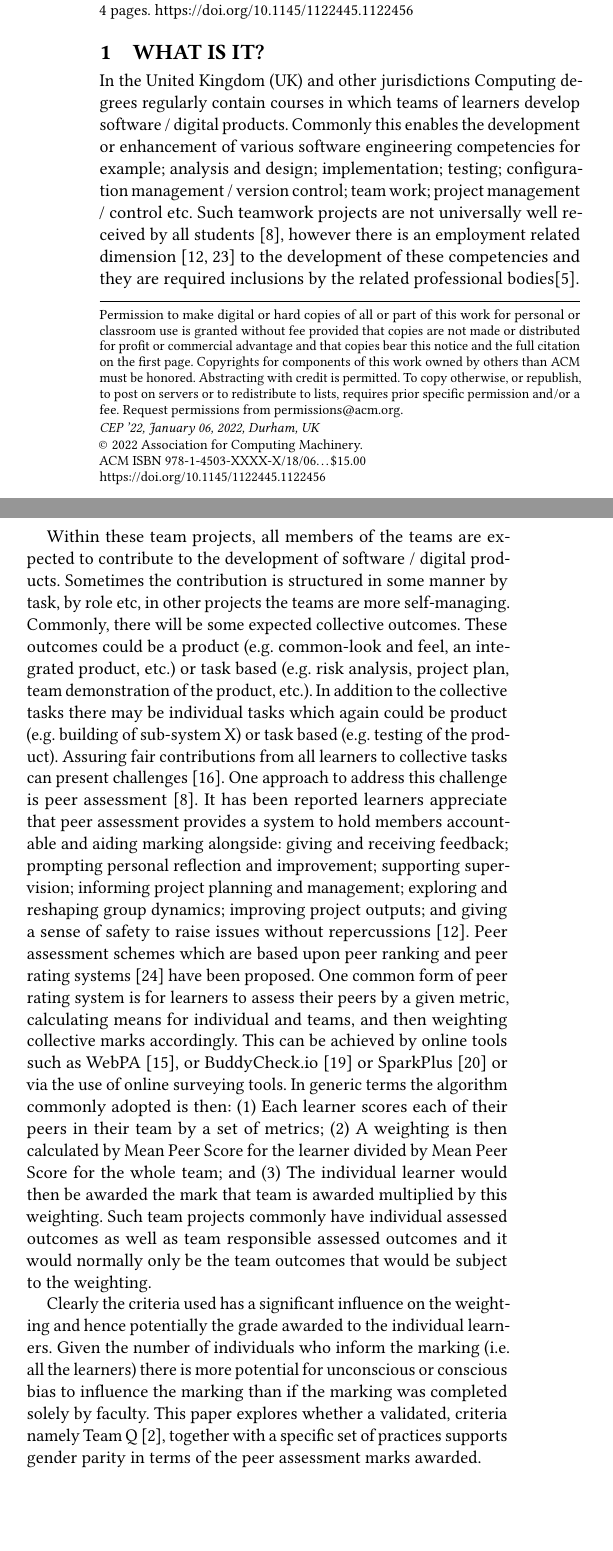
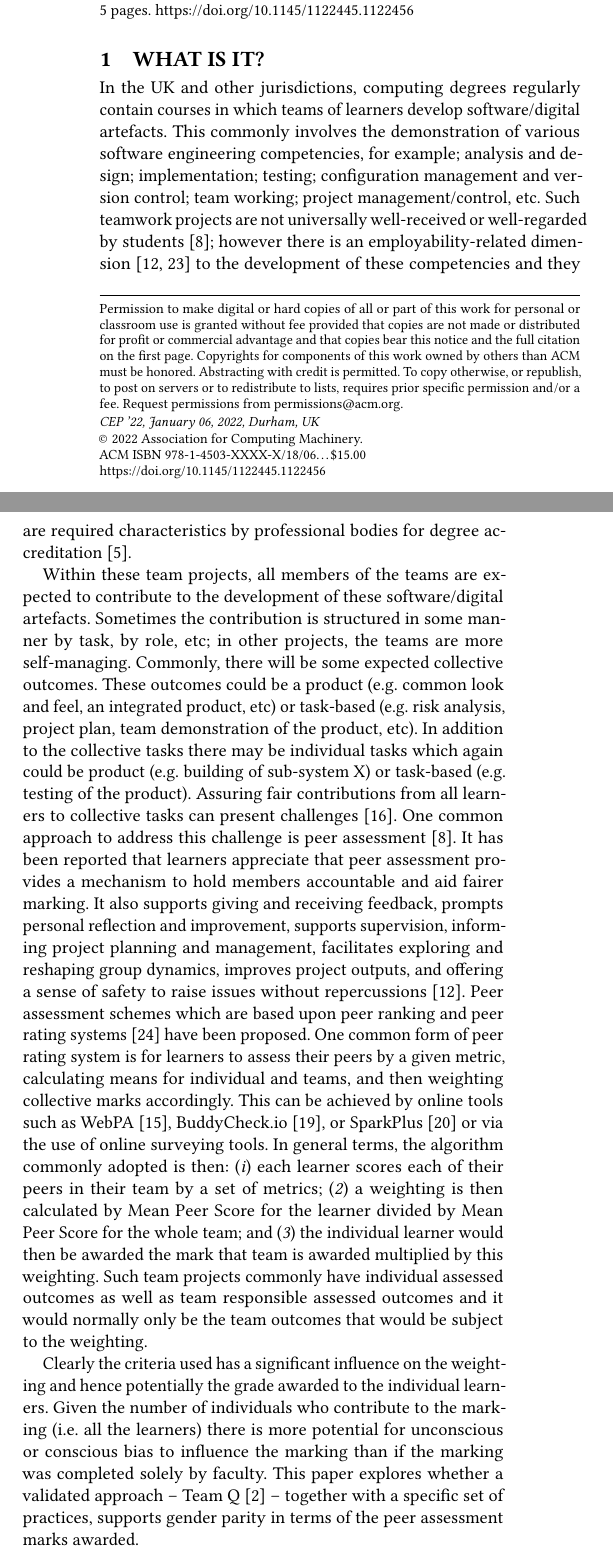
Before and after one commit to tomprickett/CEP22, a LaTeX paper (PeerAssessment.tex): two parts of the columns of page 1 of 4 before the commit and two parts of the columns of page 1 of 5 after it, joined at a grey line, cut so that both start at the same text, the shorter picture padded with empty space. Compiled offline with pdfLaTeX.

Commit message:
Changes to Section 1

```diff
--- a/PeerAssessment.tex
+++ b/PeerAssessment.tex
@@ -191,10 +191,64 @@ manner that supports gender parity in computing.
 \section{What is it?}
 %%A short description of the practice you're presenting
 \label{sec:What}
-In the United Kingdom (UK) and other jurisdictions Computing degrees regularly contain courses in which teams of learners develop software / digital products. Commonly this enables the development or enhancement of various software engineering competencies for example; analysis and design; implementation; testing; configuration management / version control; team work; project management / control etc. Such teamwork projects are not universally well received by all students \cite{Gordon2010}, however there is an employment related dimension \cite{Thomas2003, Mitchell2021} to the development of these competencies and they are required inclusions by the related professional bodies\cite{Crick2020}.
+In the UK and other jurisdictions, computing degrees regularly contain
+courses in which teams of learners develop software/digital
+artefacts. This commonly involves the demonstration of various
+software engineering competencies, for example; analysis and design;
+implementation; testing; configuration management and version control;
+team working; project management/control, etc. Such teamwork projects
+are not universally well-received or well-regarded by
+students~\cite{Gordon2010}; however there is an employability-related
+dimension~\cite{Thomas2003, Mitchell2021} to the development of these
+competencies and they are required characteristics by professional
+bodies for degree accreditation~\cite{Crick2020}.
 
-Within these team projects, all members of the teams are expected to contribute to the  development of software / digital products. Sometimes the contribution is structured in some manner by task, by role etc, in other projects the teams are more self-managing. Commonly, there will be some expected collective outcomes. These outcomes could be a product (e.g. common-look and feel, an integrated product, etc.) or task based (e.g. risk analysis, project plan, team demonstration of the product, etc.).  In addition to the collective tasks there may be individual tasks which again could be product (e.g. building of sub-system X) or task based (e.g. testing of the product). Assuring fair contributions from all learners to collective tasks can present challenges \cite{Philips21}. One approach to address this challenge is peer assessment \cite{Gordon2010}. It has been reported learners appreciate that peer assessment provides a system to hold members accountable and  aiding marking alongside: giving and receiving feedback; prompting personal reflection and improvement; supporting supervision; informing project planning and management; exploring and reshaping group dynamics; improving project outputs; and giving a sense of safety to raise issues without repercussions \cite{Mitchell2021}.   Peer assessment schemes which are based upon peer ranking  and peer rating systems \cite{Yanbin2005} have been proposed. One common form of peer rating system is for learners to assess their peers by a given metric, calculating means for individual and teams, and then weighting collective marks accordingly. This can be achieved by online tools such as WebPA \cite{WebPA}, or BuddyCheck.io \cite{BuddyCheck} or SparkPlus \cite{SparkPlus} or via the use of online surveying tools. In generic terms the algorithm commonly adopted is then: (1) Each learner scores each of their peers in their team by a set of metrics; (2) A weighting is then calculated by Mean Peer Score for the learner divided by Mean Peer Score for the whole team; and (3) The individual learner would then be awarded the mark that team is awarded multiplied by this weighting. Such team projects commonly have individual assessed outcomes as well as team responsible assessed outcomes and it would normally only be the team outcomes that would be subject to the weighting.
+Within these team projects, all members of the teams are expected to
+contribute to the development of these software/digital
+artefacts. Sometimes the contribution is structured in some manner by
+task, by role, etc; in other projects, the teams are more
+self-managing. Commonly, there will be some expected collective
+outcomes. These outcomes could be a product (e.g. common look and
+feel, an integrated product, etc) or task-based (e.g. risk analysis,
+project plan, team demonstration of the product, etc).  In addition to
+the collective tasks there may be individual tasks which again could
+be product (e.g. building of sub-system X) or task-based (e.g. testing
+of the product). Assuring fair contributions from all learners to
+collective tasks can present challenges~\cite{Philips21}. One common
+approach to address this challenge is peer
+assessment~\cite{Gordon2010}. It has been reported that learners
+appreciate that peer assessment provides a mechanism to hold members
+accountable and aid fairer marking. It also supports giving and
+receiving feedback, prompts personal reflection and improvement,
+supports supervision, informing project planning and management,
+facilitates exploring and reshaping group dynamics, improves project
+outputs, and offering a sense of safety to raise issues without
+repercussions~\cite{Mitchell2021}. Peer assessment schemes which are
+based upon peer ranking and peer rating systems~\cite{Yanbin2005} have
+been proposed. One common form of peer rating system is for learners
+to assess their peers by a given metric, calculating means for
+individual and teams, and then weighting collective marks
+accordingly. This can be achieved by online tools such as
+WebPA~\cite{WebPA}, BuddyCheck.io~\cite{BuddyCheck}, or
+SparkPlus~\cite{SparkPlus} or via the use of online surveying
+tools. In general terms, the algorithm commonly adopted is then:
+({\emph{i}}) each learner scores each of their peers in their team by
+a set of metrics; ({\emph{2}}) a weighting is then calculated by Mean
+Peer Score for the learner divided by Mean Peer Score for the whole
+team; and ({\emph{3}}) the individual learner would then be awarded
+the mark that team is awarded multiplied by this weighting. Such team
+projects commonly have individual assessed outcomes as well as team
+responsible assessed outcomes and it would normally only be the team
+outcomes that would be subject to the weighting.
 
-Clearly the criteria used has a significant influence on the weighting and hence potentially the grade awarded to the individual learners.  Given the number of individuals who inform the marking (i.e. all the learners) there is more potential for unconscious or conscious bias to influence the marking than if the marking was completed solely by faculty. This paper explores whether a validated, criteria namely Team Q \cite{Britton2017}, together with a specific set of practices supports gender parity in terms of the peer assessment marks awarded.
+Clearly the criteria used has a significant influence on the weighting
+and hence potentially the grade awarded to the individual
+learners. Given the number of individuals who contribute to the
+marking (i.e. all the learners) there is more potential for
+unconscious or conscious bias to influence the marking than if the
+marking was completed solely by faculty. This paper explores whether a
+validated approach -- Team Q~\cite{Britton2017} -- together with a
+specific set of practices, supports gender parity in terms of the peer
+assessment marks awarded.
 
-The Team Q peer model produces a team work weighting via a marking scheme synthesised from wider research. In so doing it presents a comprehensive model for what constitutes effective team working. One of the outcomes is to highlight to learners a rounded model of what competencies constitute good quality team working and these are far from solely technical competencies. The authors contend this provision of a benchmark for good team working practice provides useful formative feedback for the learners as they complete the projects in their teams.
+Team Q~\cite{Britton2017} assesses five components of team working:
@@ -201,2 +266 @@ The Team Q peer model produces a team work weighting via a marking scheme synthe
 
-Team Q \cite{Britton2017} assesses 5 components of team working: Contributes to team project; Facilitates contributions of others; Planning and management; Fosters a Team Climate; and manages potential conflict. Each of the components is in turn measures by indication of \textit{'how often does your peer demonstrate the following}' against a set of descriptions. Each description is awarded scores as follows: Never = 0; Sometimes = 1; Usually=2; Regularly =3; and Always =4. The full set of descriptions can be seen in Table~\ref{tab:means}.  Hence a learner scores each of their peers out of 56 overall. The peer weighting is then calculated using the algorithm indicated previously ( A learner's mean peer score divided by their team's mean peer score).
```
Also changed, not shown: PeerAssessment.tex (20 more changed lines).
